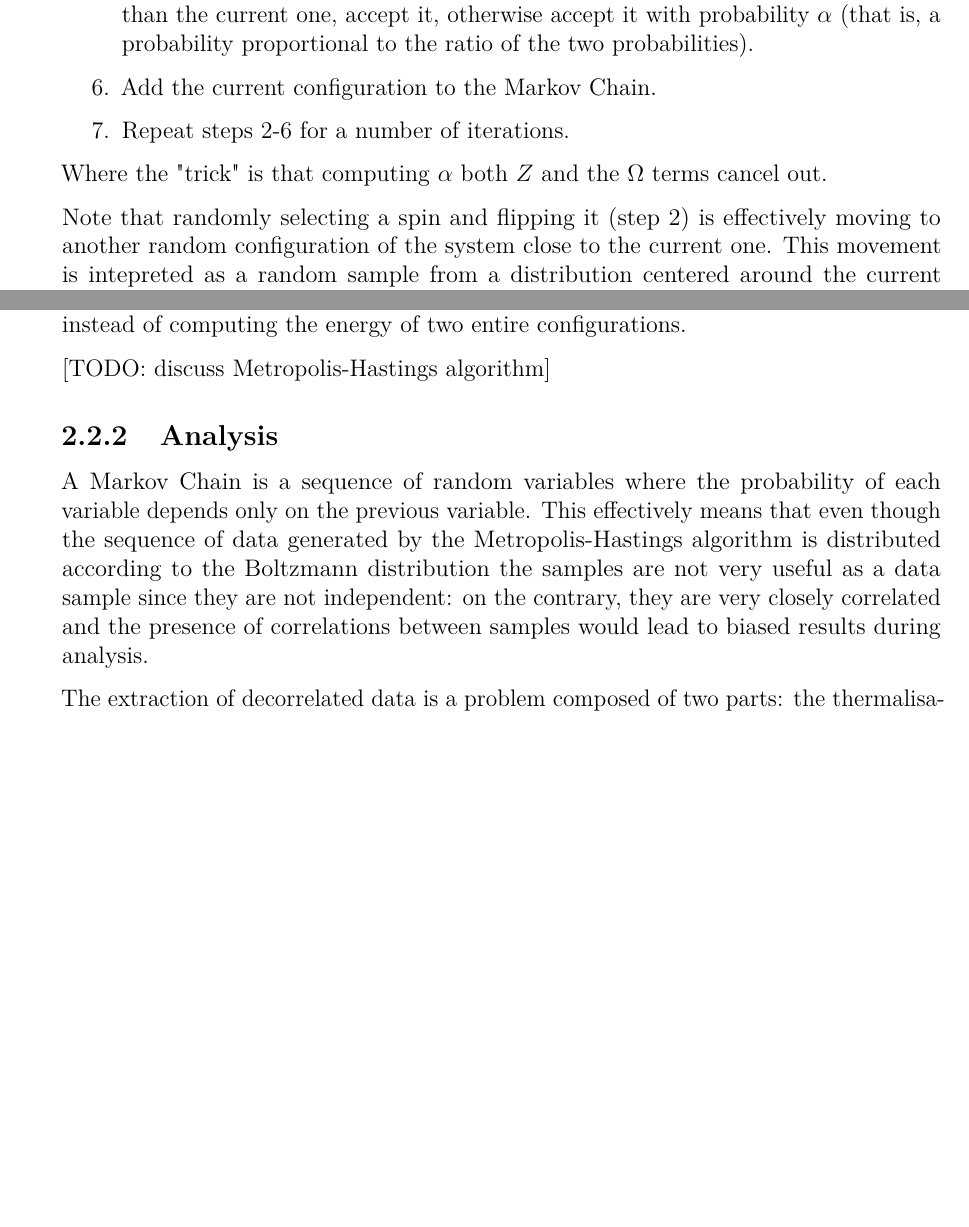
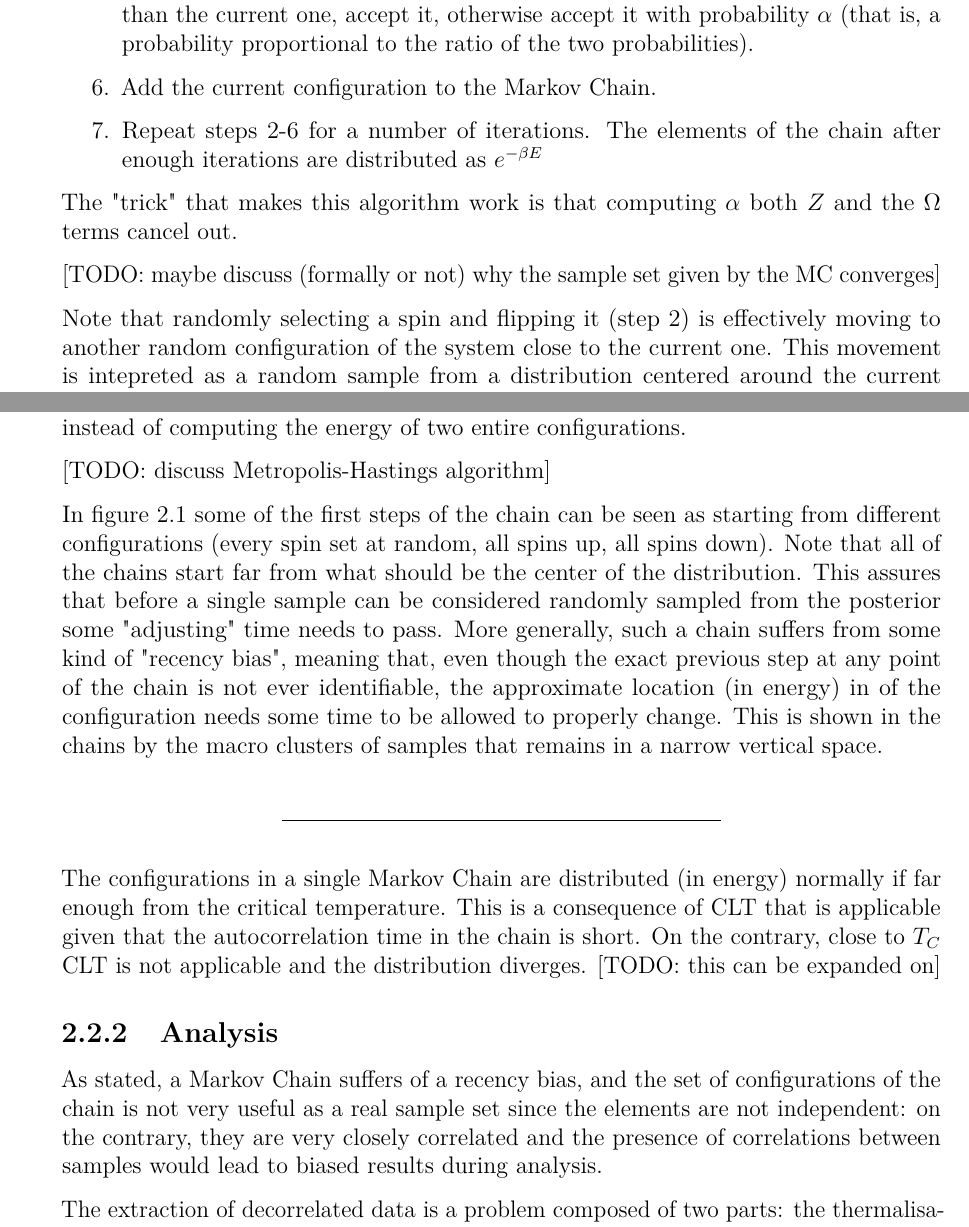
Before and after one commit to yZemp/Ising-simulation, a LaTeX thesis (paper/tesi.tex, which reads paper/chapter_2_methods.tex): two parts of pages 10 and 11 of 16 before the commit and two parts of pages 10 and 11 of 19 after it, joined at a grey line, cut so that both start at the same text, the shorter picture padded with empty space. The pictures show the PDF file paper/tesi.pdf that the author committed with the source.

Commit message:
Worked on graphs

```diff
--- a/paper/chapter_2_methods.tex
+++ b/paper/chapter_2_methods.tex
@@ -52,10 +52,12 @@ The formal steps of the Metropolis algorithm in this use case are:
 	\item Set an acceptance probability parameter $\alpha$ based on the energy change and the temperature: $\alpha = \frac{T(x' \to x) P(x')}{T(x \to x') P(x)}$ where $P$ is the Boltzmann distribution. This is the core of the algorithm and it's what allows the Markov Chain to converge to the desired distribution.
 	\item Accept the new configuration with probability $\min(1, \alpha)$, otherwise reject it and keep the current configuration. That is, if the new configuration is more probable than the current one, accept it, otherwise accept it with probability $\alpha$ (that is, a probability proportional to the ratio of the two probabilities).
 	\item Add the current configuration to the Markov Chain.
-	\item Repeat steps 2-6 for a number of iterations.
+	\item Repeat steps 2-6 for a number of iterations. The elements of the chain after enough iterations are distributed as  $e^{-\beta E}$
 \end{enumerate}
 
-Where the "trick" is that computing $\alpha$ both $Z$ and the $\Omega$ terms cancel out.
+The "trick" that makes this algorithm work is that computing $\alpha$ both $Z$ and the $\Omega$ terms cancel out.
+
+[TODO: maybe discuss (formally or not) why the sample set given by the MC converges]
 
 Note that randomly selecting a spin and flipping it (step 2) is effectively moving to another random configuration of the system close to the current one. This movement is intepreted as a random sample from a distribution centered around the current configuration. Picking a random spin to flip is an arbitrary choice, and other methods could be used to select a neighboring configuration, but has the advantage that the probability of moving from $x$ to $x'$ ($T(x \to x')$) is the same as moving from $x'$ to $x$ ($T(x' \to x)$), which is the Hastings condition of the algorithm. This condition is not striclty necessary, but it simplifies the computation of $\alpha = \frac{e^-\beta E'}{e^{-\beta E}} = e^{-\beta \Delta E}$ to be only dependent on the energy change and the temperature.
 
@@ -93,16 +95,29 @@ Also note that since $\alpha$ depends only on the relative energy change the com
 
 [TODO: discuss Metropolis-Hastings algorithm]
 
-% \begin{figure}[htbp]
-% 	\centering
-% 	\includegraphics[width=1.\textwidth]{../tmp}
-% 	\caption{Markov Chain and relative distribution of the energy of the system.}
-% 	\label{figure:markov_chain}
-% \end{figure}
+\begin{figure}[]
+	\centering
+	\includegraphics[height=0.9\textheight]{../pics_and_anims/ED_(5000, 15, 15)_3.26.png}
+	\caption{Markov Chain and relative distribution of the energy of the system.}
+	\label{figure:markov_chain_head}
+\end{figure}
+
+In figure \ref{figure:markov_chain_head} some of the first steps of the chain can be seen as starting from different configurations (every spin set at random, all spins up, all spins down). Note that all of the chains start far from what should be the center of the distribution. This assures that before a single sample can be considered randomly sampled from the posterior some "adjusting" time needs to pass. More generally, such a chain suffers from some kind of "recency bias", meaning that, even though the exact previous step at any point of the chain is not ever identifiable, the approximate location (in energy) in of the configuration needs some time to be allowed to properly change. This is shown in the chains by the macro clusters of samples that remains in a narrow vertical space.
+
+\br
+
+The configurations in a single Markov Chain are distributed (in energy) normally if far enough from the critical temperature. This is a consequence of CLT that is applicable given that the autocorrelation time in the chain is short. On the contrary, close to $T_C$ CLT is not applicable and the distribution diverges. [TODO: this can be expanded on]
+
+\begin{figure}[]
+	\centering
+	\includegraphics[height=0.9\textheight]{../pics_and_anims/ED_(50000, 15, 15)_2.26.png}
+	\caption{Markov Chain and relative distribution of the energy of the system.}
+	\label{figure:markov_chain_convergence}
+\end{figure}
 
 \subsection{Analysis}
 
-A Markov Chain is a sequence of random variables where the probability of each variable depends only on the previous variable. This effectively means that even though the sequence of data generated by the Metropolis-Hastings algorithm is distributed according to the Boltzmann distribution the samples are not very useful as a data sample since they are not independent: on the contrary, they are very closely correlated and the presence of correlations between samples would lead to biased results during analysis.
+As stated, a Markov Chain suffers of a recency bias, and the set of configurations of the chain is not very useful as a real sample set since the elements are not independent: on the contrary, they are very closely correlated and the presence of correlations between samples would lead to biased results during analysis.
 
 The extraction of decorrelated data is a problem composed of two parts: the thermalisation and the autocorrelation time. The first one is the number of steps that the Markov Chain needs to reach a stationary distribution, while the second one is the number of steps that need to exist between successive samples before they can be considered independent.
 
```
Also changed, not shown: paper/chapter_1_theory.tex (+2 -2 lines), ED_(50000, 15, 15)_3.26.png (added), paper/tesi.pdf, pics_and_anims/ED_(10000, 15, 15)_2.26.png (added), pics_and_anims/ED_(10000, 15, 15)_3.26.png (added), pics_and_anims/ED_(5000, 15, 15)_3.26.png (added), paper/chapter_2_methods.tex (4 more changed lines), 6 other files.
